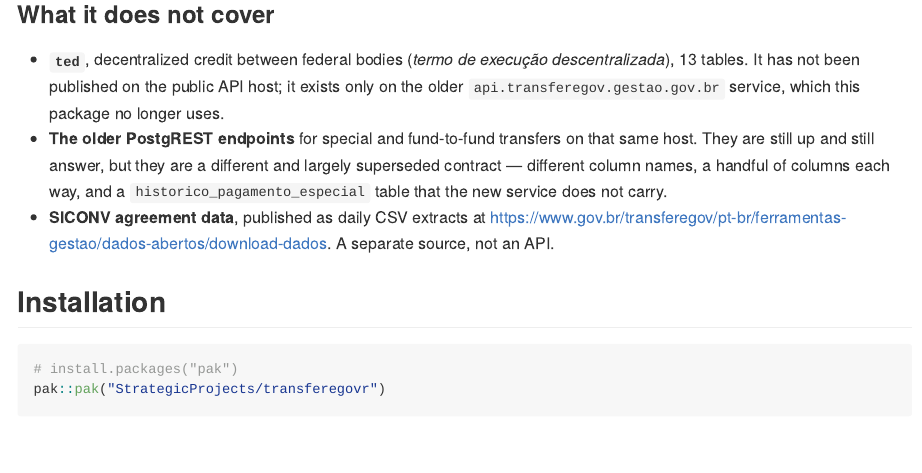
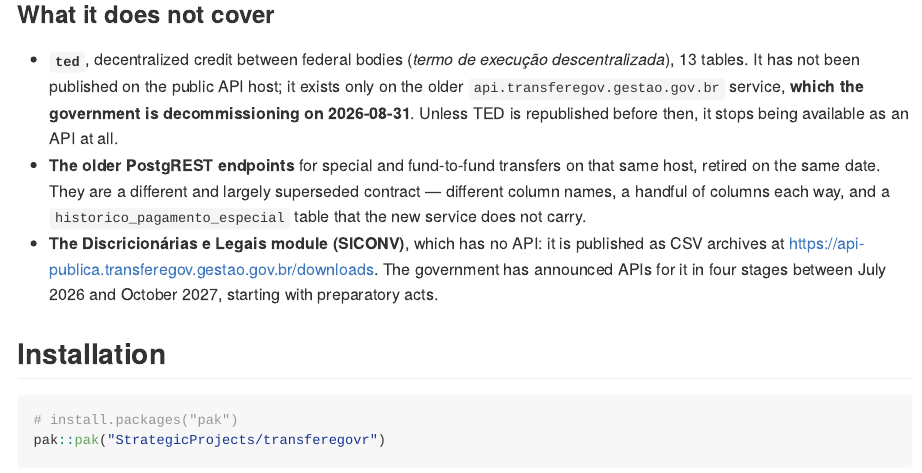
Before and after one commit to StrategicProjects/transferegovr, an R Markdown document (README.Rmd): the page in a window 1100 px wide, from 640 px down. The pictures show the output file README.md that the author committed with the source, drawn offline in the style of GitHub; badge pictures from the web are left out.

Commit message:
Record that the old host retires on 2026-08-31, and that SICONV has no API
The government's open data page announces that
api.transferegov.gestao.gov.br is decommissioned on 2026-08-31, which settles
a question the previous commit left open: api-publica is a replacement, not a
parallel offering. It also means TED stops being available as an API entirely
unless it is republished before then, since it exists on no other host.

The 'Discricionárias e Legais' module (SICONV) is CSV-only -- 65 archives,
3.5 GB compressed, at /downloads on the same host. APIs for it are announced
in four stages between July 2026 and October 2027. That is now stated in the
README rather than described as a separate source elsewhere.

Co-Authored-By: Claude Opus 5 (1M context) <noreply@anthropic.com>

```diff
--- a/README.Rmd
+++ b/README.Rmd
@@ -50,15 +50,18 @@ own, it arrives as a list column — 5 of them in `fundoafundo`, 13 in
 * **`ted`**, decentralized credit between federal bodies (*termo de execução
   descentralizada*), 13 tables. It has not been published on the public API
   host; it exists only on the older `api.transferegov.gestao.gov.br` service,
-  which this package no longer uses.
+  **which the government is decommissioning on 2026-08-31**. Unless TED is
+  republished before then, it stops being available as an API at all.
 * **The older PostgREST endpoints** for special and fund-to-fund transfers on
-  that same host. They are still up and still answer, but they are a different
-  and largely superseded contract — different column names, a handful of
-  columns each way, and a `historico_pagamento_especial` table that the new
-  service does not carry.
-* **SICONV agreement data**, published as daily CSV extracts at
-  <https://www.gov.br/transferegov/pt-br/ferramentas-gestao/dados-abertos/download-dados>.
-  A separate source, not an API.
+  that same host, retired on the same date. They are a different and largely
+  superseded contract — different column names, a handful of columns each way,
+  and a `historico_pagamento_especial` table that the new service does not
+  carry.
+* **The Discricionárias e Legais module (SICONV)**, which has no API: it is
+  published as CSV archives at
+  <https://api-publica.transferegov.gestao.gov.br/downloads>. The government
+  has announced APIs for it in four stages between July 2026 and October 2027,
+  starting with preparatory acts.
 
 ## Installation
 
```
Also changed, not shown: README.md, 1 other file.
